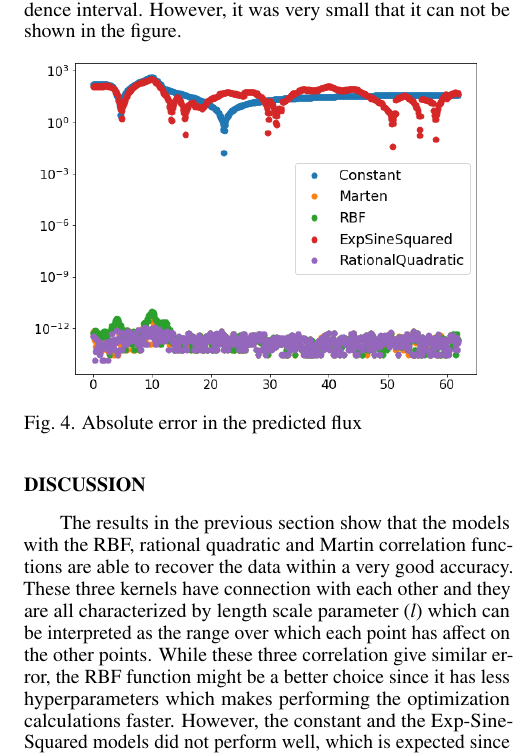
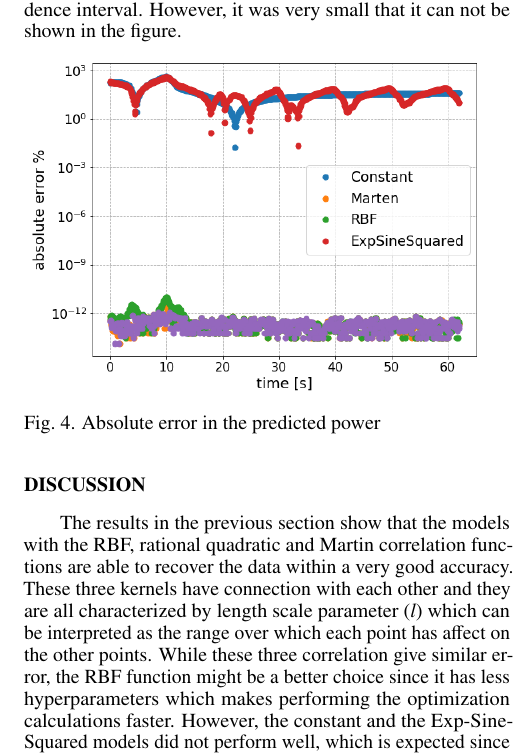
Before and after one commit to Relzohery/statistics713-project, a LaTeX document (Report/main.tex): part of one column of page 3 of 3, cut so that both start at the same text. Compiled offline with pdfLaTeX.

Commit message:
update figs

```diff
--- a/Report/main.tex
+++ b/Report/main.tex
@@ -128,7 +128,7 @@ Using the predicted flux, the core power was computed. Figure \ref{gp_kernels} s
 Also, as part of the outputs, the variance at each data point is computed, which gives the $95\%$ confidence interval. However, it was very small that it can not be shown in the figure.
 \begin{figure}[ht!]
 	\includegraphics[scale=0.4]{./figs/gp_kernels.png}
-	\caption{Absolute error in the predicted flux}
+	\caption{Absolute error in the predicted power}
 	\label{gp_kernels}
 \end{figure}
 
```
Also changed, not shown: Report/figs/gp_kernels.png, Report/figs/singular_values.png.
